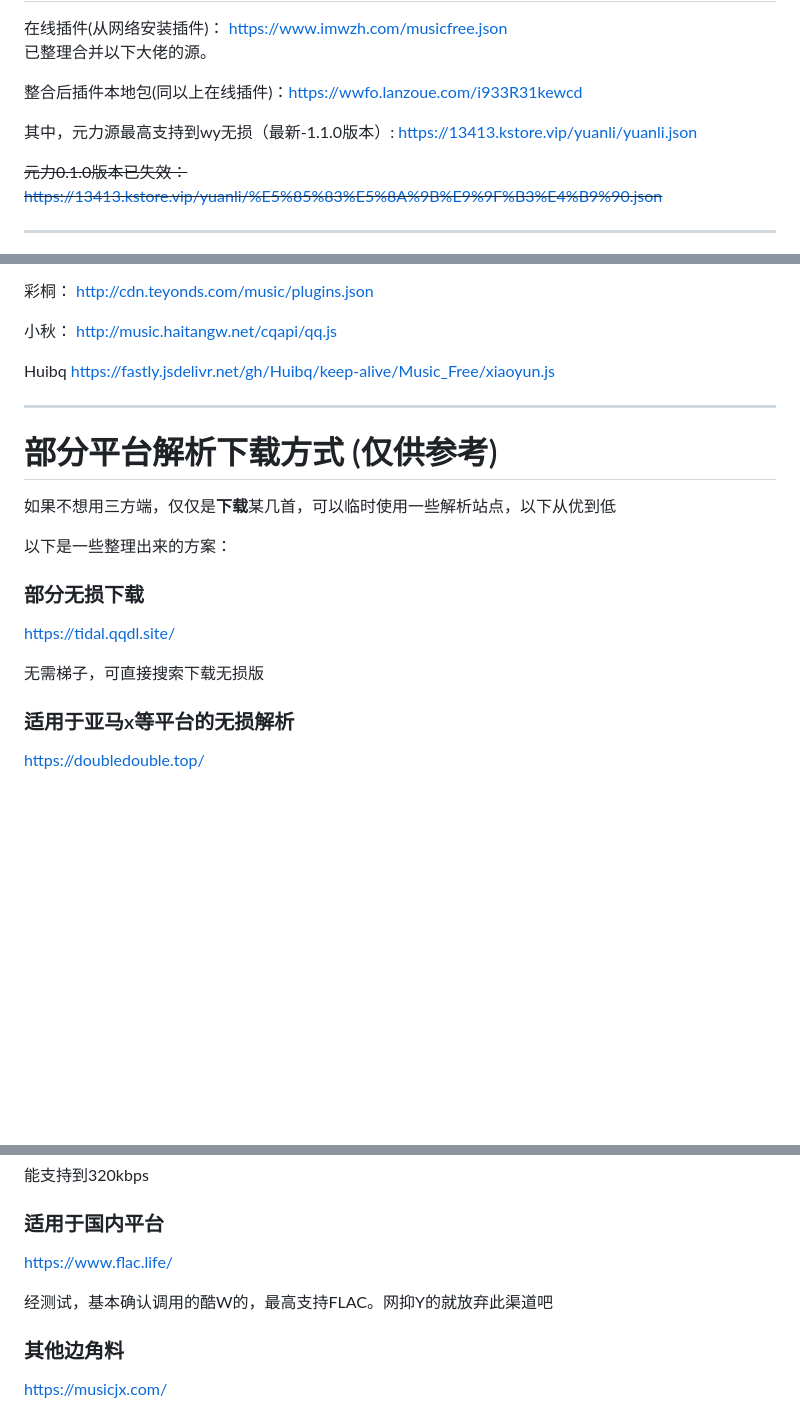
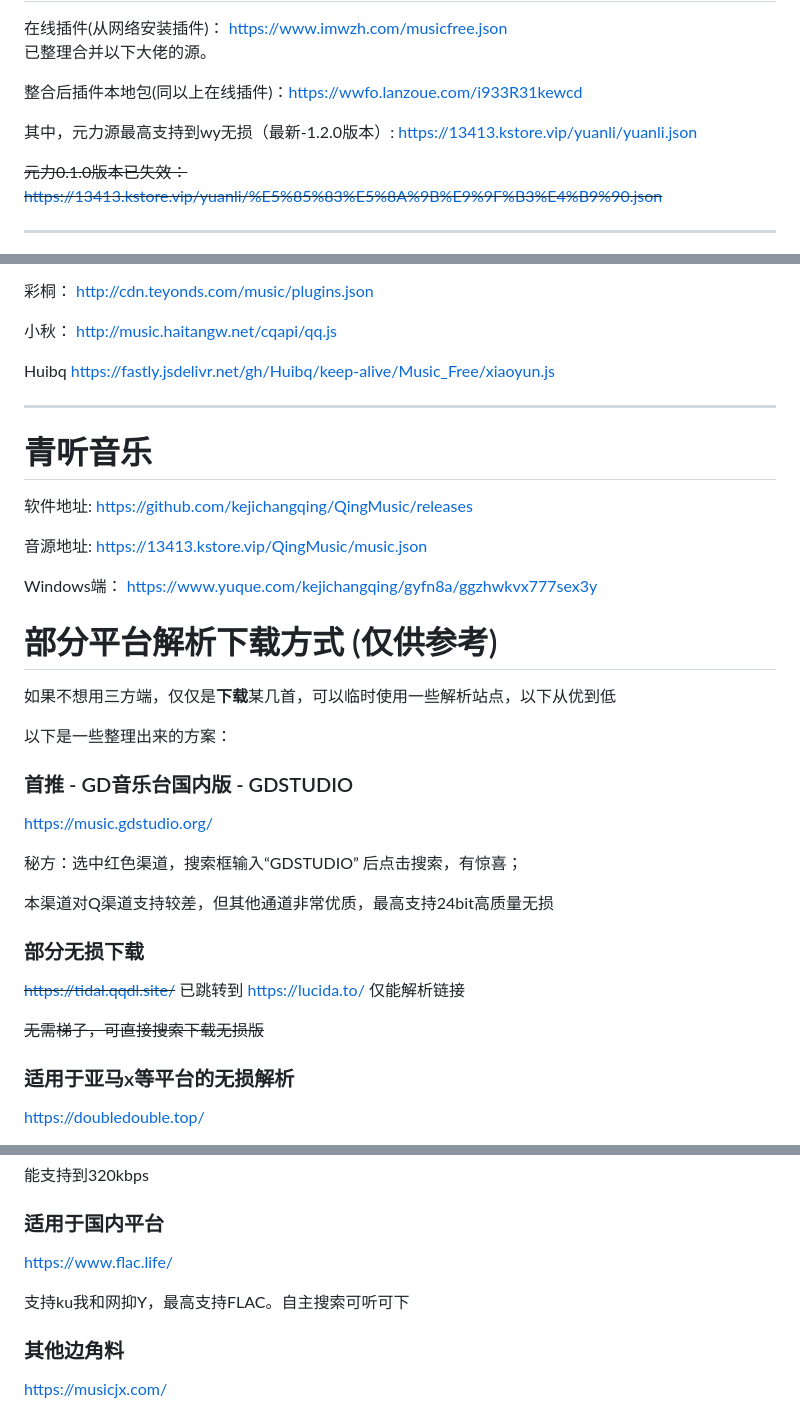
Before and after one commit to wzh15802/lxmusic, a Markdown page: README.md, 3 parts joined by grey strips. GitHub-like rendering; blank space fills up the shorter version.

```diff
--- a/README.md
+++ b/README.md
@@ -32,7 +32,7 @@ MusicFree-音源
 
 整合后插件本地包(同以上在线插件)：https://wwfo.lanzoue.com/i933R31kewcd
 
-其中，元力源最高支持到wy无损（最新-1.1.0版本）: https://13413.kstore.vip/yuanli/yuanli.json
+其中，元力源最高支持到wy无损（最新-1.2.0版本）: https://13413.kstore.vip/yuanli/yuanli.json
 
 ~~元力0.1.0版本已失效：https://13413.kstore.vip/yuanli/%E5%85%83%E5%8A%9B%E9%9F%B3%E4%B9%90.json~~
 
@@ -52,6 +52,15 @@ Huibq          https://fastly.jsdelivr.net/gh/Huibq/keep-alive/Music_Free/xiaoyu
 -------
 
 
+# 青听音乐
+
+软件地址: https://github.com/kejichangqing/QingMusic/releases
+
+音源地址: https://13413.kstore.vip/QingMusic/music.json
+
+Windows端： https://www.yuque.com/kejichangqing/gyfn8a/ggzhwkvx777sex3y
+
+
 # 部分平台解析下载方式 (仅供参考)
 
 如果不想用三方端，仅仅是**下载**某几首，可以临时使用一些解析站点，以下从优到低
@@ -60,11 +69,19 @@ Huibq          https://fastly.jsdelivr.net/gh/Huibq/keep-alive/Music_Free/xiaoyu
 
 以下是一些整理出来的方案：
 
+### 首推 - GD音乐台国内版 - GDSTUDIO
+
+https://music.gdstudio.org/
+
+秘方：选中红色渠道，搜索框输入“GDSTUDIO” 后点击搜索，有惊喜；
+
+本渠道对Q渠道支持较差，但其他通道非常优质，最高支持24bit高质量无损
+
 ### 部分无损下载
 
-https://tidal.qqdl.site/
+~~https://tidal.qqdl.site/~~  已跳转到 https://lucida.to/  仅能解析链接
 
-无需梯子，可直接搜索下载无损版
+~~无需梯子，可直接搜索下载无损版~~
 
 
 ### 适用于亚马x等平台的无损解析
@@ -89,9 +106,9 @@ https://mp3yt.is/
 
 ### 适用于国内平台
 
-https://www.flac.life/
+[https://www.flac.life/](https://flac.music.hi.cn/)
 
-经测试，基本确认调用的酷W的，最高支持FLAC。网抑Y的就放弃此渠道吧
+支持ku我和网抑Y，最高支持FLAC。自主搜索可听可下
 
 ### 其他边角料
 
```
